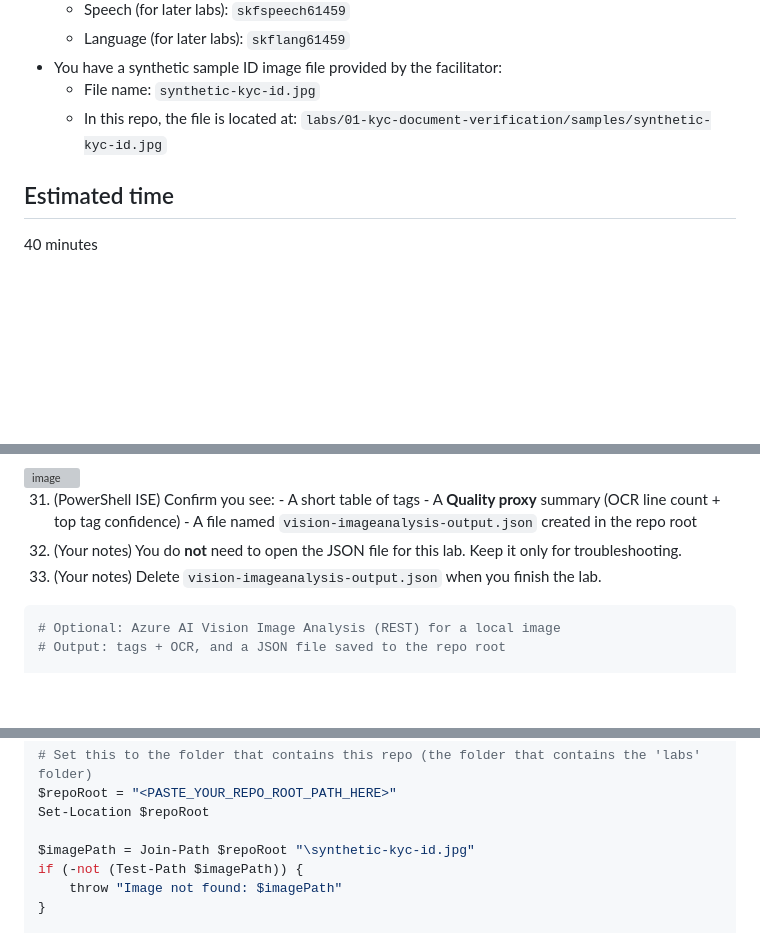
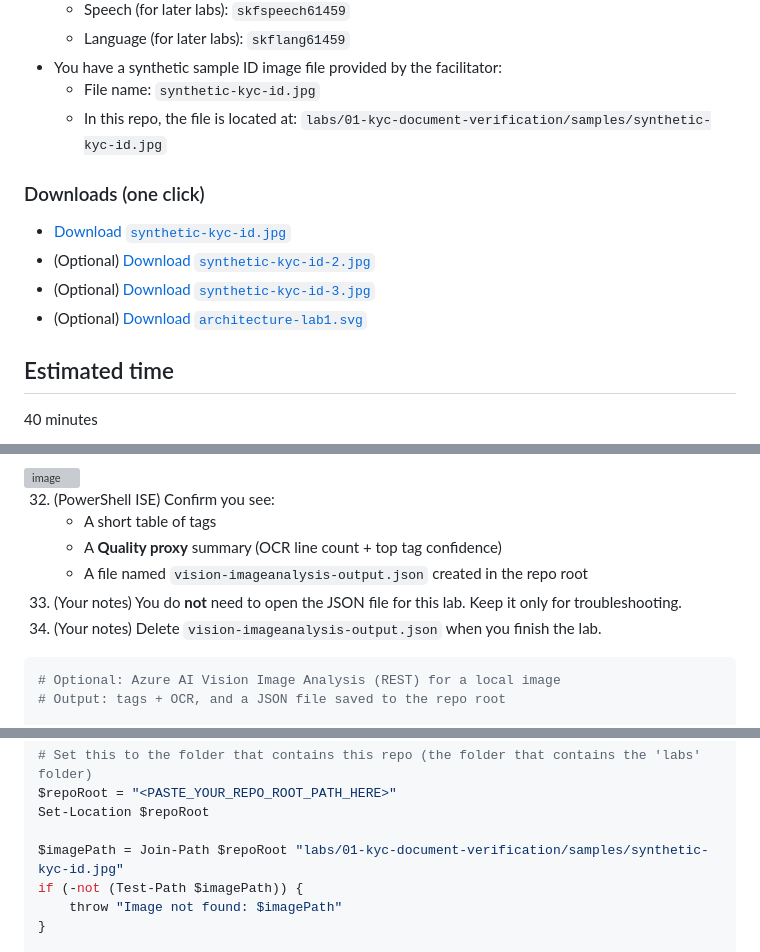
Before and after one commit to LukeDuffy98/SKFinanceLab001, a Markdown page: labs/01-kyc-document-verification/README.md, 3 parts joined by grey strips. Rendered like a GitHub page; blank space fills up the shorter version; grey boxes are pictures that could not be loaded.

````diff
--- a/labs/01-kyc-document-verification/README.md
+++ b/labs/01-kyc-document-verification/README.md
@@ -18,6 +18,12 @@
 	- File name: `synthetic-kyc-id.jpg`
 	- In this repo, the file is located at: `labs/01-kyc-document-verification/samples/synthetic-kyc-id.jpg`
 
+### Downloads (one click)
+- [Download `synthetic-kyc-id.jpg`](samples/synthetic-kyc-id.jpg?raw=1)
+- (Optional) [Download `synthetic-kyc-id-2.jpg`](samples/synthetic-kyc-id-2.jpg?raw=1)
+- (Optional) [Download `synthetic-kyc-id-3.jpg`](samples/synthetic-kyc-id-3.jpg?raw=1)
+- (Optional) [Download `architecture-lab1.svg`](assets/architecture-lab1.svg?raw=1)
+
 ## Estimated time
 40 minutes
 
@@ -97,12 +90,12 @@ Use this optional section if you want a simple, repeatable way to call the Visio
 <img width="623" height="216" alt="image" src="https://github.com/user-attachments/assets/e023a9f4-8b09-4b40-be3a-7706bf7c9463" />
 
 
-31. (PowerShell ISE) Confirm you see:
-		- A short table of tags
-		- A **Quality proxy** summary (OCR line count + top tag confidence)
-		- A file named `vision-imageanalysis-output.json` created in the repo root
-32. (Your notes) You do **not** need to open the JSON file for this lab. Keep it only for troubleshooting.
-33. (Your notes) Delete `vision-imageanalysis-output.json` when you finish the lab.
+32. (PowerShell ISE) Confirm you see:
+	- A short table of tags
+	- A **Quality proxy** summary (OCR line count + top tag confidence)
+	- A file named `vision-imageanalysis-output.json` created in the repo root
+33. (Your notes) You do **not** need to open the JSON file for this lab. Keep it only for troubleshooting.
+34. (Your notes) Delete `vision-imageanalysis-output.json` when you finish the lab.
 
 ```powershell
 # Optional: Azure AI Vision Image Analysis (REST) for a local image
@@ -120,7 +113,7 @@ $visionEndpoint = $visionEndpoint.TrimEnd('/')
 $repoRoot = "<PASTE_YOUR_REPO_ROOT_PATH_HERE>"
 Set-Location $repoRoot
 
-$imagePath = Join-Path $repoRoot "\synthetic-kyc-id.jpg"
+$imagePath = Join-Path $repoRoot "labs/01-kyc-document-verification/samples/synthetic-kyc-id.jpg"
 if (-not (Test-Path $imagePath)) {
     throw "Image not found: $imagePath"
 }
````
Also changed, not shown: other parts of labs/01-kyc-document-verification/README.md (+28 -44 lines), labs/02-call-analysis-and-grievance-automation/README.md (+4 -0 lines), labs/03-comms-templates-sms-email/README.md (+3 -0 lines).
